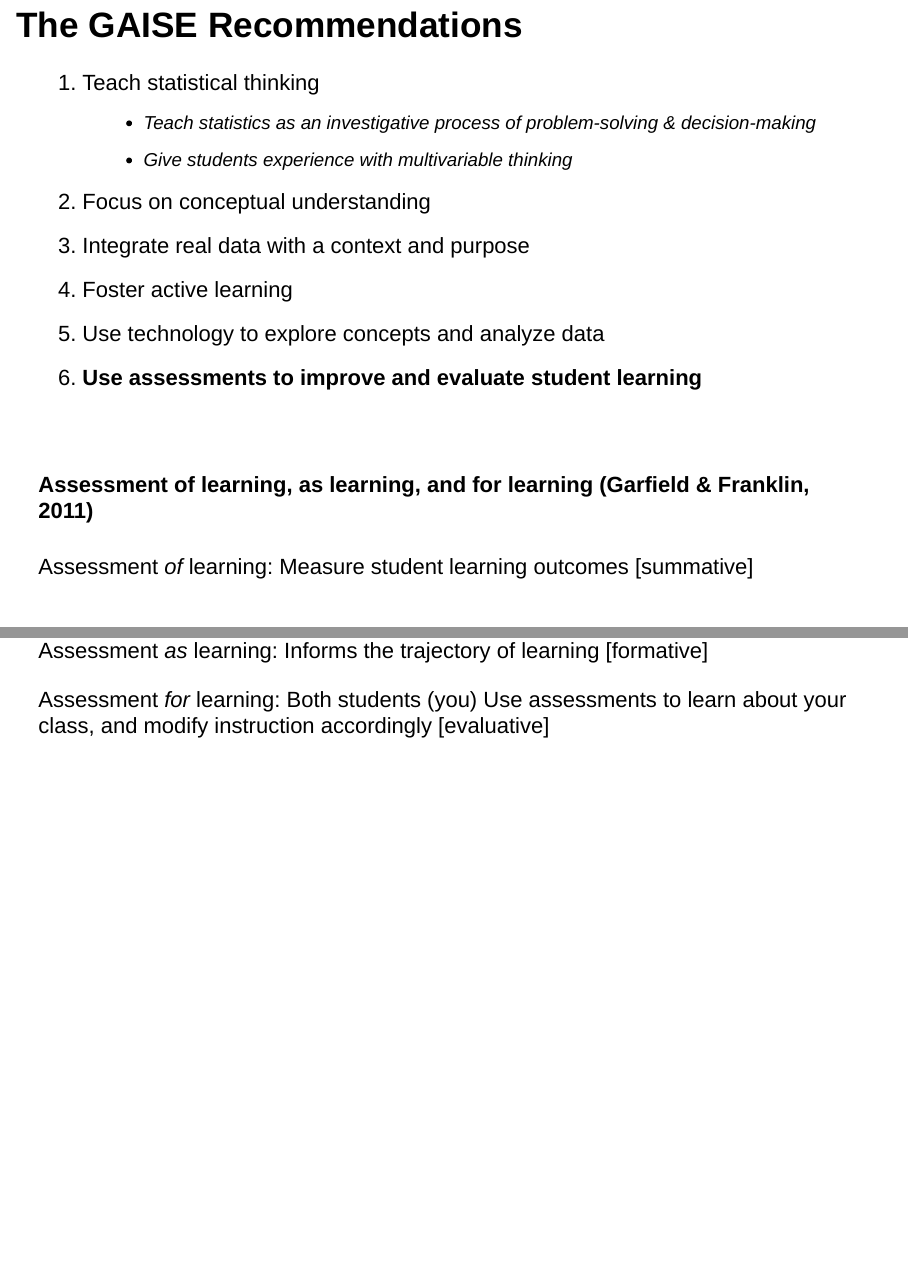
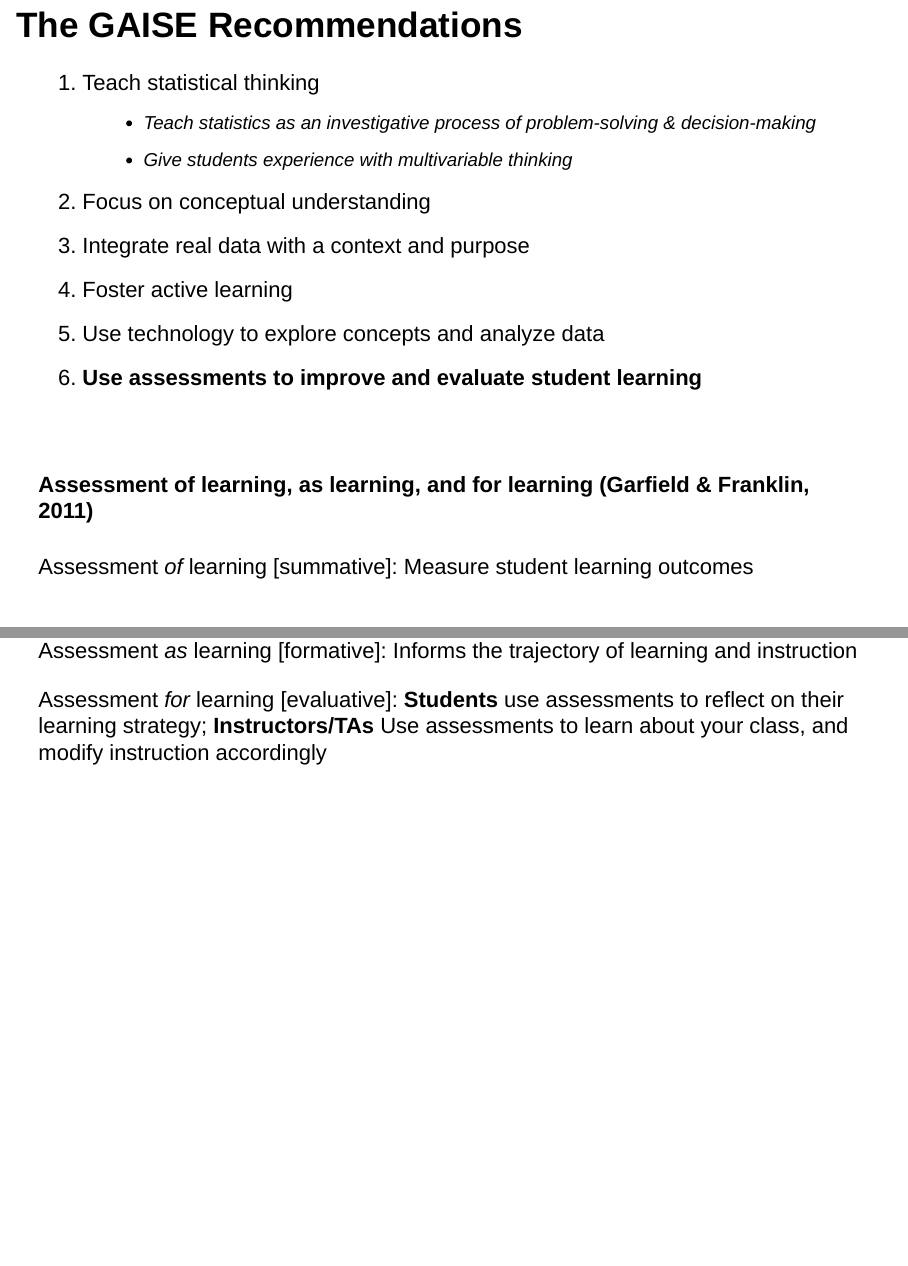
Before and after one commit to mdbeckman/PSU-Grad-Orientation, an R Markdown document (GoodTeaching-TAing.Rmd): pages 14 and 15 of 30, joined at a grey line. Rendered offline with R 4.5, knitr and Pandoc, with nearby package versions.

Commit message:
final slides for 2018 orientation session

```diff
--- a/GoodTeaching-TAing.Rmd
+++ b/GoodTeaching-TAing.Rmd
@@ -151,11 +151,11 @@ Statistical software, Shiny Apps, Web Applets, etc, are powerful resources to pr
 
 #### Assessment of learning, as learning, and for learning (Garfield & Franklin, 2011)
 
-Assessment *of* learning: Measure student learning outcomes [summative]
+Assessment *of* learning [summative]: Measure student learning outcomes
 
-Assessment *as* learning: Informs the trajectory of learning [formative]
+Assessment *as* learning [formative]: Informs the trajectory of learning and instruction
 
-Assessment *for* learning: Both students (you) Use assessments to learn about your class, and modify instruction accordingly [evaluative]
+Assessment *for* learning [evaluative]:  **Students** use assessments to reflect on their learning strategy; **Instructors/TAs** Use assessments to learn about your class, and modify instruction accordingly
 
 
 
```
Also changed, not shown: GoodTeaching-TAing.html.
